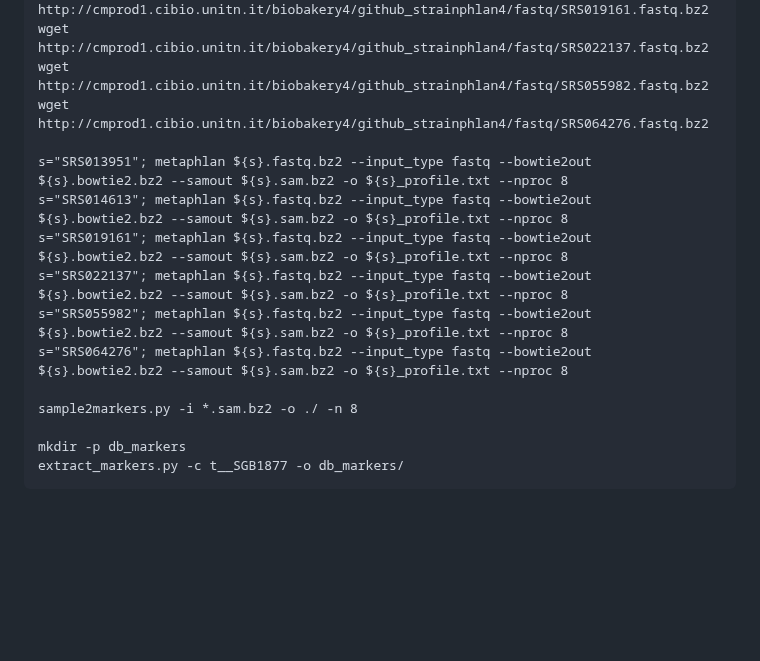
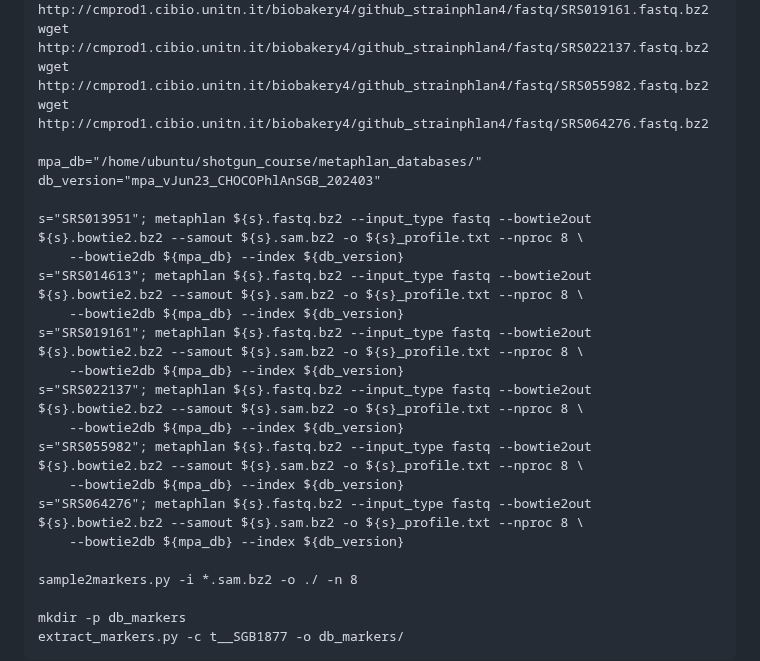
Before and after one commit to paolinomanghi/physalia_MGX_tutorials, a Markdown page: README.md, the part around the change. Drawn GitHub-style; blank space fills up the shorter version.

```diff
--- a/README.md
+++ b/README.md
@@ -266,12 +266,21 @@ wget http://cmprod1.cibio.unitn.it/biobakery4/github_strainphlan4/fastq/SRS02213
 wget http://cmprod1.cibio.unitn.it/biobakery4/github_strainphlan4/fastq/SRS055982.fastq.bz2
 wget http://cmprod1.cibio.unitn.it/biobakery4/github_strainphlan4/fastq/SRS064276.fastq.bz2
 
-s="SRS013951"; metaphlan ${s}.fastq.bz2 --input_type fastq --bowtie2out ${s}.bowtie2.bz2 --samout ${s}.sam.bz2 -o ${s}_profile.txt --nproc 8
-s="SRS014613"; metaphlan ${s}.fastq.bz2 --input_type fastq --bowtie2out ${s}.bowtie2.bz2 --samout ${s}.sam.bz2 -o ${s}_profile.txt --nproc 8
-s="SRS019161"; metaphlan ${s}.fastq.bz2 --input_type fastq --bowtie2out ${s}.bowtie2.bz2 --samout ${s}.sam.bz2 -o ${s}_profile.txt --nproc 8
-s="SRS022137"; metaphlan ${s}.fastq.bz2 --input_type fastq --bowtie2out ${s}.bowtie2.bz2 --samout ${s}.sam.bz2 -o ${s}_profile.txt --nproc 8
-s="SRS055982"; metaphlan ${s}.fastq.bz2 --input_type fastq --bowtie2out ${s}.bowtie2.bz2 --samout ${s}.sam.bz2 -o ${s}_profile.txt --nproc 8
-s="SRS064276"; metaphlan ${s}.fastq.bz2 --input_type fastq --bowtie2out ${s}.bowtie2.bz2 --samout ${s}.sam.bz2 -o ${s}_profile.txt --nproc 8
+mpa_db="/home/ubuntu/shotgun_course/metaphlan_databases/"
+db_version="mpa_vJun23_CHOCOPhlAnSGB_202403"
+
+s="SRS013951"; metaphlan ${s}.fastq.bz2 --input_type fastq --bowtie2out ${s}.bowtie2.bz2 --samout ${s}.sam.bz2 -o ${s}_profile.txt --nproc 8 \
+    --bowtie2db ${mpa_db} --index ${db_version}
+s="SRS014613"; metaphlan ${s}.fastq.bz2 --input_type fastq --bowtie2out ${s}.bowtie2.bz2 --samout ${s}.sam.bz2 -o ${s}_profile.txt --nproc 8 \
+    --bowtie2db ${mpa_db} --index ${db_version}
+s="SRS019161"; metaphlan ${s}.fastq.bz2 --input_type fastq --bowtie2out ${s}.bowtie2.bz2 --samout ${s}.sam.bz2 -o ${s}_profile.txt --nproc 8 \
+    --bowtie2db ${mpa_db} --index ${db_version}
+s="SRS022137"; metaphlan ${s}.fastq.bz2 --input_type fastq --bowtie2out ${s}.bowtie2.bz2 --samout ${s}.sam.bz2 -o ${s}_profile.txt --nproc 8 \
+    --bowtie2db ${mpa_db} --index ${db_version}
+s="SRS055982"; metaphlan ${s}.fastq.bz2 --input_type fastq --bowtie2out ${s}.bowtie2.bz2 --samout ${s}.sam.bz2 -o ${s}_profile.txt --nproc 8 \
+    --bowtie2db ${mpa_db} --index ${db_version}
+s="SRS064276"; metaphlan ${s}.fastq.bz2 --input_type fastq --bowtie2out ${s}.bowtie2.bz2 --samout ${s}.sam.bz2 -o ${s}_profile.txt --nproc 8 \
+    --bowtie2db ${mpa_db} --index ${db_version}
 
 sample2markers.py -i *.sam.bz2 -o ./ -n 8
 
```
